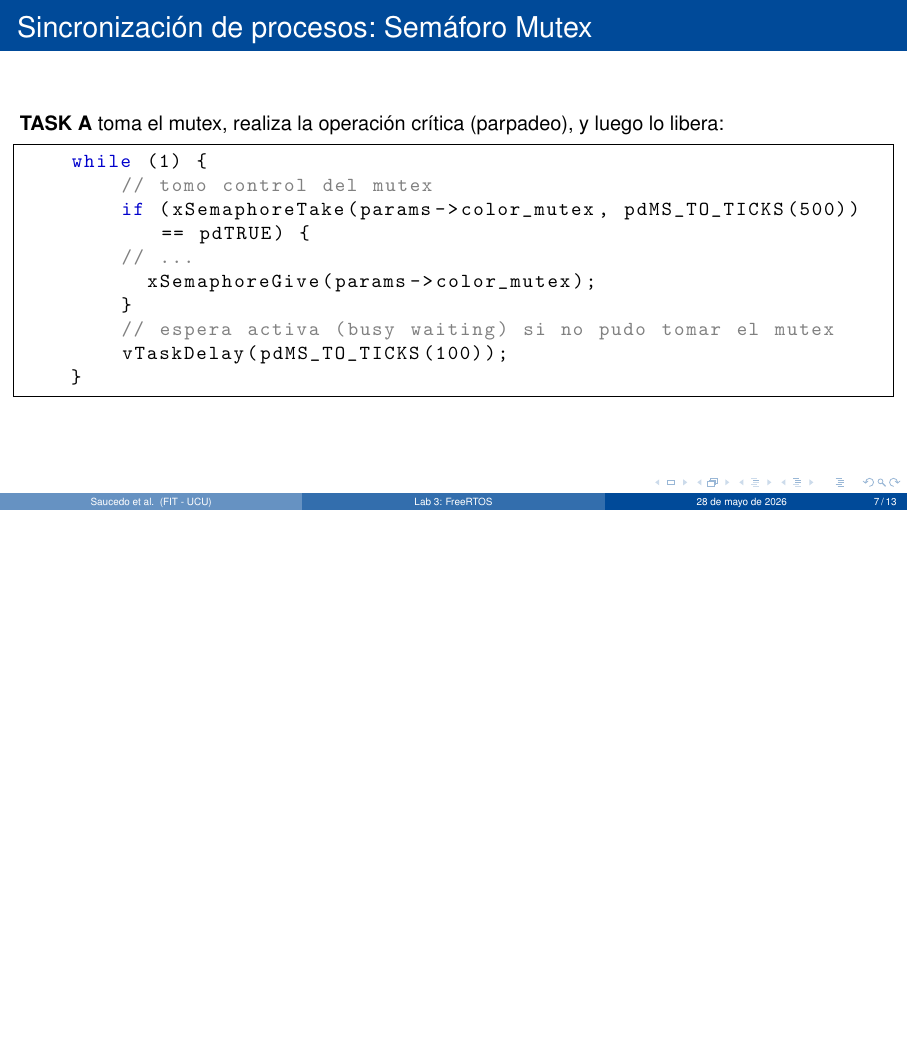
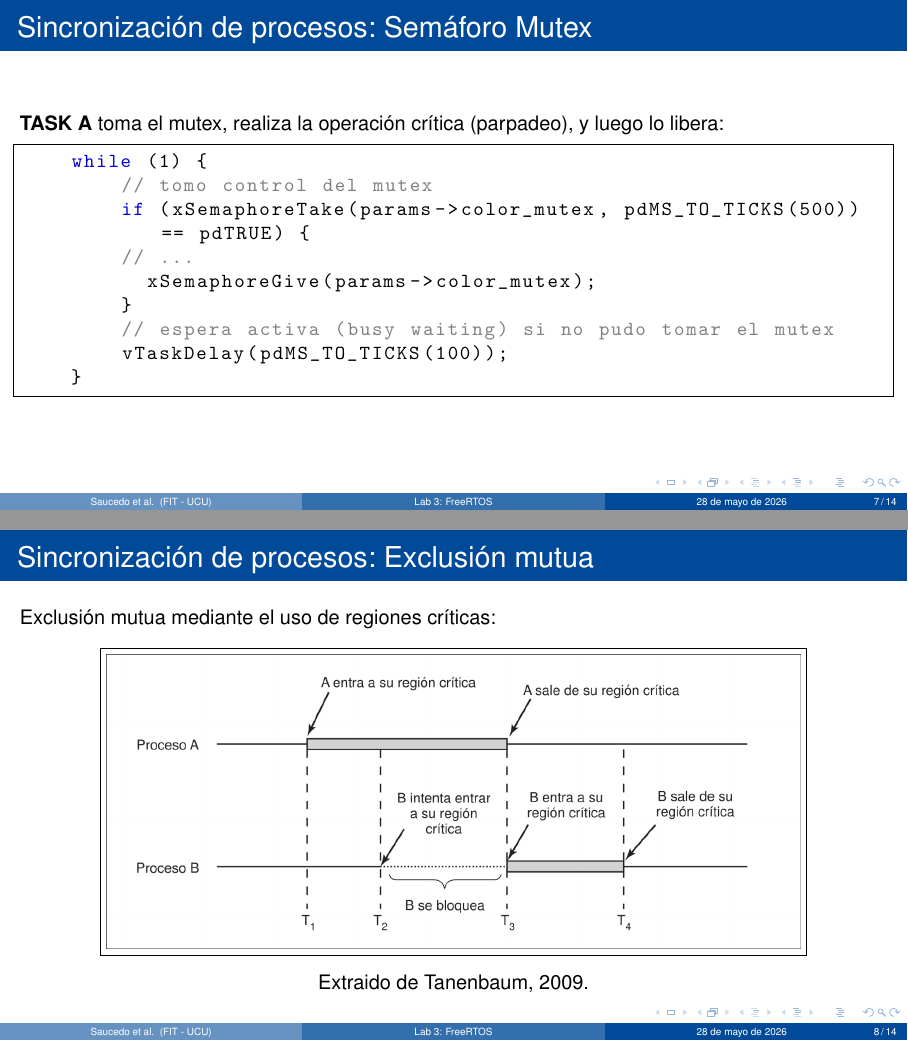
Before and after one commit to s-blanco-dev/ternario_docs, LaTeX slides (diapo/main.tex): page 7 of 13 before the commit and pages 7 and 8 of 14 after it, the two joined at a grey line, the shorter picture padded with empty space. Compiled offline with pdfLaTeX.

Commit message:
saucedo et al.

```diff
--- a/diapo/main.tex
+++ b/diapo/main.tex
@@ -151,6 +151,18 @@ typedef struct {
 \end{lstlisting}
 \end{frame}
 
+\begin{frame}{Sincronización de procesos: Exclusión mutua}
+  Exclusión mutua mediante el uso de regiones críticas:
+
+  \vspace{3mm}
+\centering
+\fbox{\includegraphics[width=0.8\textwidth]{mutex.png}} % Espacio para tu captura
+
+
+  \vspace{3mm}
+  Extraido de Tanenbaum, 2009.
+\end{frame}
+
 
 \section{Comunicación entre procesos: Colas}
 
```
Also changed, not shown: diapo/mutex.png (added).
